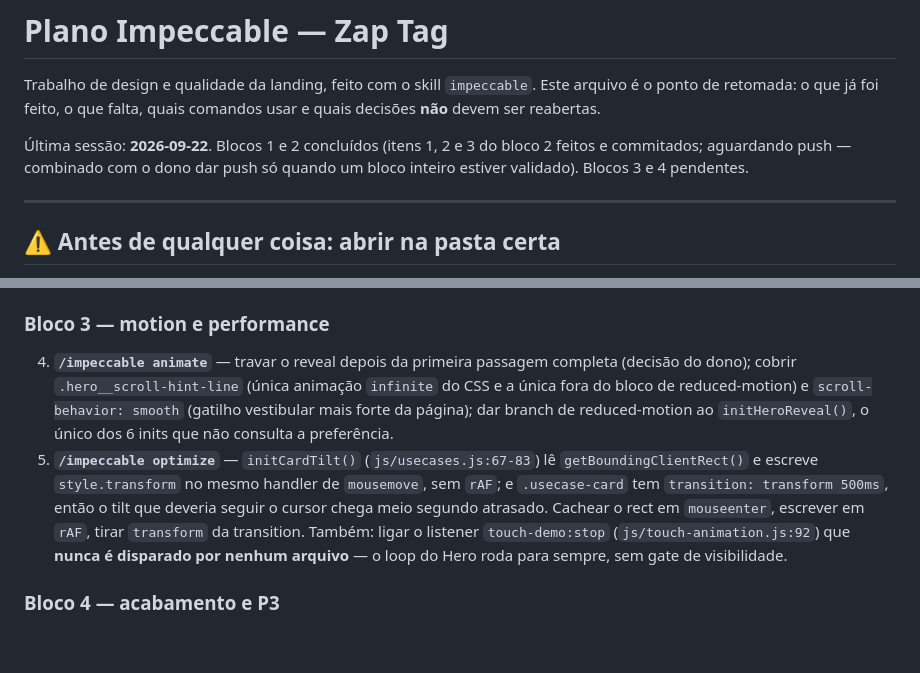
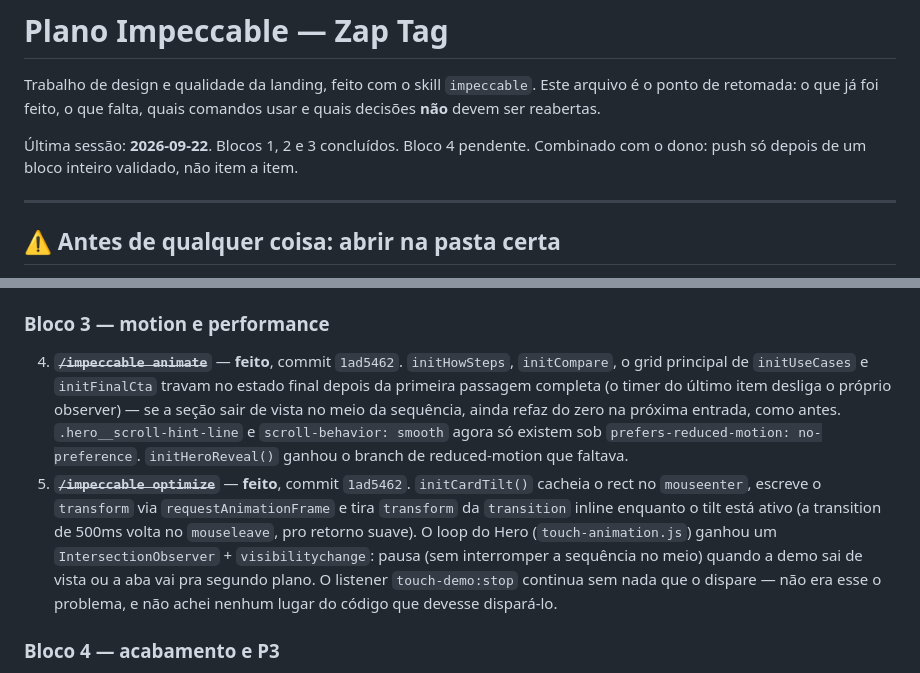
Before and after one commit to guicarvalhal8/-zap-tag, a Markdown page: IMPECCABLE.md, 2 parts joined by grey strips. Rendered like a GitHub page; blank space fills up the shorter version.

```diff
--- a/IMPECCABLE.md
+++ b/IMPECCABLE.md
@@ -4,9 +4,9 @@ Trabalho de design e qualidade da landing, feito com o skill `impeccable`.
 Este arquivo é o ponto de retomada: o que já foi feito, o que falta, quais
 comandos usar e quais decisões **não** devem ser reabertas.
 
-Última sessão: **2026-09-22**. Blocos 1 e 2 concluídos (itens 1, 2 e 3 do
-bloco 2 feitos e commitados; aguardando push — combinado com o dono dar push
-só quando um bloco inteiro estiver validado). Blocos 3 e 4 pendentes.
+Última sessão: **2026-09-22**. Blocos 1, 2 e 3 concluídos. Bloco 4 pendente.
+Combinado com o dono: push só depois de um bloco inteiro validado, não item
+a item.
 
 ---
 
@@ -255,20 +255,24 @@ rótulo visível; mensagem nomeia o caso)
 
 ### Bloco 3 — motion e performance
 
-4. **`/impeccable animate`** — travar o reveal depois da primeira passagem
-   completa (decisão do dono); cobrir `.hero__scroll-hint-line` (única
-   animação `infinite` do CSS e a única fora do bloco de reduced-motion) e
-   `scroll-behavior: smooth` (gatilho vestibular mais forte da página); dar
-   branch de reduced-motion ao `initHeroReveal()`, o único dos 6 inits que não
-   consulta a preferência.
-5. **`/impeccable optimize`** — `initCardTilt()` (`js/usecases.js:67-83`) lê
-   `getBoundingClientRect()` e escreve `style.transform` no mesmo handler de
-   `mousemove`, sem `rAF`; e `.usecase-card` tem `transition: transform 500ms`,
-   então o tilt que deveria seguir o cursor chega meio segundo atrasado.
-   Cachear o rect em `mouseenter`, escrever em `rAF`, tirar `transform` da
-   transition. Também: ligar o listener `touch-demo:stop`
-   (`js/touch-animation.js:92`) que **nunca é disparado por nenhum arquivo** —
-   o loop do Hero roda para sempre, sem gate de visibilidade.
+4. ~~**`/impeccable animate`**~~ — **feito**, commit `1ad5462`. `initHowSteps`,
+   `initCompare`, o grid principal de `initUseCases` e `initFinalCta` travam
+   no estado final depois da primeira passagem completa (o timer do último
+   item desliga o próprio observer) — se a seção sair de vista no meio da
+   sequência, ainda refaz do zero na próxima entrada, como antes.
+   `.hero__scroll-hint-line` e `scroll-behavior: smooth` agora só existem sob
+   `prefers-reduced-motion: no-preference`. `initHeroReveal()` ganhou o
+   branch de reduced-motion que faltava.
+5. ~~**`/impeccable optimize`**~~ — **feito**, commit `1ad5462`.
+   `initCardTilt()` cacheia o rect no `mouseenter`, escreve o `transform` via
+   `requestAnimationFrame` e tira `transform` da `transition` inline enquanto
+   o tilt está ativo (a transition de 500ms volta no `mouseleave`, pro
+   retorno suave). O loop do Hero (`touch-animation.js`) ganhou um
+   `IntersectionObserver` + `visibilitychange`: pausa (sem interromper a
+   sequência no meio) quando a demo sai de vista ou a aba vai pra segundo
+   plano. O listener `touch-demo:stop` continua sem nada que o dispare — não
+   era esse o problema, e não achei nenhum lugar do código que devesse
+   dispará-lo.
 
 ### Bloco 4 — acabamento e P3
 
```
Also changed, not shown: MEMORY.md (+31 -11 lines).
